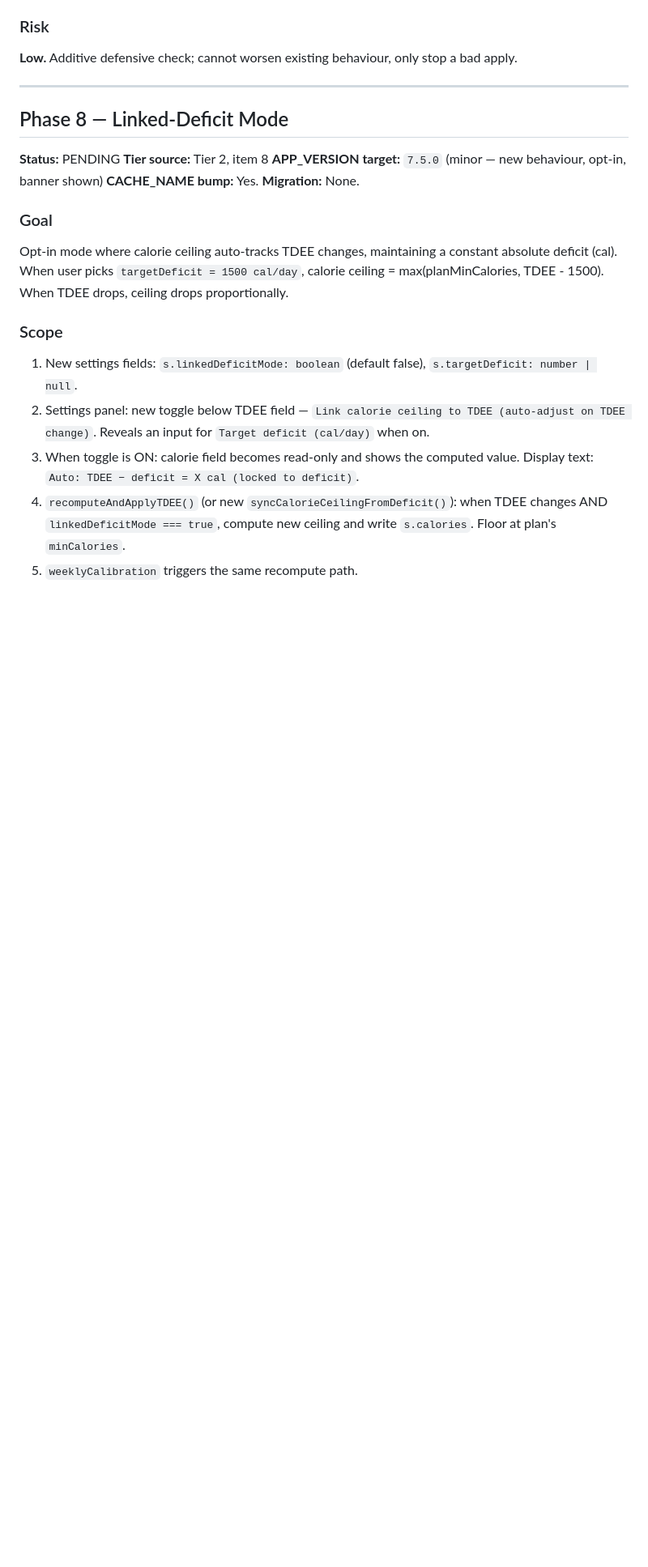
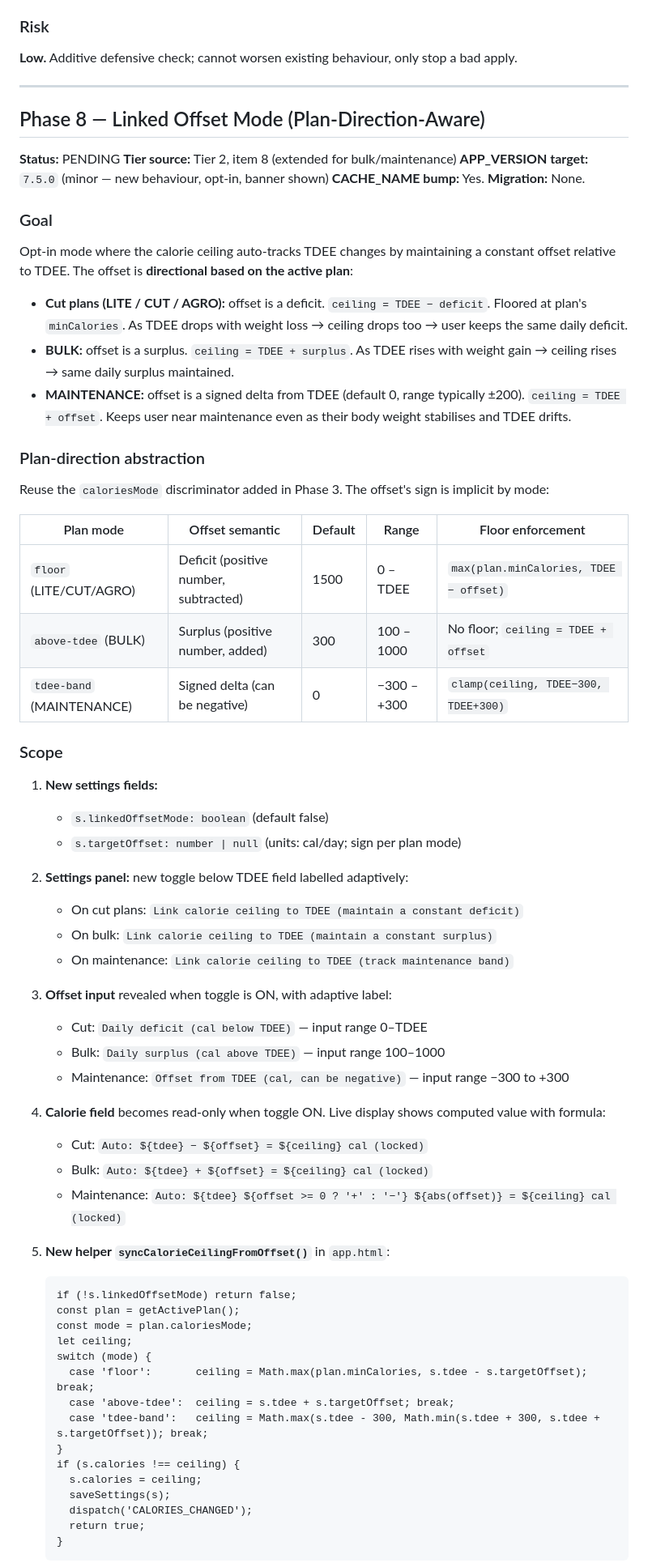
Before and after one commit to HIRAKHANJI/protocol-health, a Markdown page: PENDING_IMPLEMENTATIONS.md, the part around one of its changes. Shown at 81% size. GitHub-like rendering; blank space fills up the shorter version.

````diff
--- a/PENDING_IMPLEMENTATIONS.md
+++ b/PENDING_IMPLEMENTATIONS.md
@@ -375,22 +393,69 @@ If the user forgets to mark sick days, detect a likely sickness pattern (3+ cons
 
 ---
 
-## Phase 8 — Linked-Deficit Mode
+## Phase 8 — Linked Offset Mode (Plan-Direction-Aware)
 
 **Status:** PENDING
-**Tier source:** Tier 2, item 8
+**Tier source:** Tier 2, item 8 (extended for bulk/maintenance)
 **APP_VERSION target:** `7.5.0` (minor — new behaviour, opt-in, banner shown)
 **CACHE_NAME bump:** Yes.
 **Migration:** None.
 
 ### Goal
 
-Opt-in mode where calorie ceiling auto-tracks TDEE changes, maintaining a constant absolute deficit (cal). When user picks `targetDeficit = 1500 cal/day`, calorie ceiling = max(planMinCalories, TDEE - 1500). When TDEE drops, ceiling drops proportionally.
+Opt-in mode where the calorie ceiling auto-tracks TDEE changes by maintaining a constant offset relative to TDEE. The offset is **directional based on the active plan**:
+
+- **Cut plans (LITE / CUT / AGRO):** offset is a deficit. `ceiling = TDEE − deficit`. Floored at plan's `minCalories`. As TDEE drops with weight loss → ceiling drops too → user keeps the same daily deficit.
+- **BULK:** offset is a surplus. `ceiling = TDEE + surplus`. As TDEE rises with weight gain → ceiling rises → same daily surplus maintained.
+- **MAINTENANCE:** offset is a signed delta from TDEE (default 0, range typically ±200). `ceiling = TDEE + offset`. Keeps user near maintenance even as their body weight stabilises and TDEE drifts.
+
+### Plan-direction abstraction
+
+Reuse the `caloriesMode` discriminator added in Phase 3. The offset's sign is implicit by mode:
+
+| Plan mode | Offset semantic | Default | Range | Floor enforcement |
+|---|---|---|---|---|
+| `floor` (LITE/CUT/AGRO) | Deficit (positive number, subtracted) | 1500 | 0 – TDEE | `max(plan.minCalories, TDEE − offset)` |
+| `above-tdee` (BULK) | Surplus (positive number, added) | 300 | 100 – 1000 | No floor; `ceiling = TDEE + offset` |
+| `tdee-band` (MAINTENANCE) | Signed delta (can be negative) | 0 | −300 – +300 | `clamp(ceiling, TDEE−300, TDEE+300)` |
 
 ### Scope
 
-1. New settings fields: `s.linkedDeficitMode: boolean` (default false), `s.targetDeficit: number | null`.
-2. Settings panel: new toggle below TDEE field — `Link calorie ceiling to TDEE (auto-adjust on TDEE change)`. Reveals an input for `Target deficit (cal/day)` when on.
-3. When toggle is ON: calorie field becomes read-only and shows the computed value. Display text: `Auto: TDEE − deficit = X cal (locked to deficit)`.
-4. `recomputeAndApplyTDEE()` (or new `syncCalorieCeilingFromDeficit()`): when TDEE changes AND `linkedDeficitMode === true`, compute new ceiling and write `s.calories`. Floor at plan's `minCalories`.
-5. `weeklyCalibration` triggers the same recompute path.
+1. **New settings fields:**
+   - `s.linkedOffsetMode: boolean` (default false)
+   - `s.targetOffset: number | null` (units: cal/day; sign per plan mode)
+
+2. **Settings panel:** new toggle below TDEE field labelled adaptively:
+   - On cut plans: `Link calorie ceiling to TDEE (maintain a constant deficit)`
+   - On bulk: `Link calorie ceiling to TDEE (maintain a constant surplus)`
+   - On maintenance: `Link calorie ceiling to TDEE (track maintenance band)`
+
+3. **Offset input** revealed when toggle is ON, with adaptive label:
+   - Cut: `Daily deficit (cal below TDEE)` — input range 0–TDEE
+   - Bulk: `Daily surplus (cal above TDEE)` — input range 100–1000
+   - Maintenance: `Offset from TDEE (cal, can be negative)` — input range −300 to +300
+
+4. **Calorie field** becomes read-only when toggle ON. Live display shows computed value with formula:
+   - Cut: `Auto: ${tdee} − ${offset} = ${ceiling} cal (locked)`
+   - Bulk: `Auto: ${tdee} + ${offset} = ${ceiling} cal (locked)`
+   - Maintenance: `Auto: ${tdee} ${offset >= 0 ? '+' : '−'} ${abs(offset)} = ${ceiling} cal (locked)`
+
+5. **New helper `syncCalorieCeilingFromOffset()`** in `app.html`:
+   ```
+   if (!s.linkedOffsetMode) return false;
+   const plan = getActivePlan();
+   const mode = plan.caloriesMode;
+   let ceiling;
+   switch (mode) {
+     case 'floor':       ceiling = Math.max(plan.minCalories, s.tdee - s.targetOffset); break;
+     case 'above-tdee':  ceiling = s.tdee + s.targetOffset; break;
+     case 'tdee-band':   ceiling = Math.max(s.tdee - 300, Math.min(s.tdee + 300, s.tdee + s.targetOffset)); break;
+   }
+   if (s.calories !== ceiling) {
+     s.calories = ceiling;
+     saveSettings(s);
+     dispatch('CALORIES_CHANGED');
+     return true;
+   }
+   ```
+
````
Also changed, not shown: other parts of PENDING_IMPLEMENTATIONS.md (+63 -33 lines).
